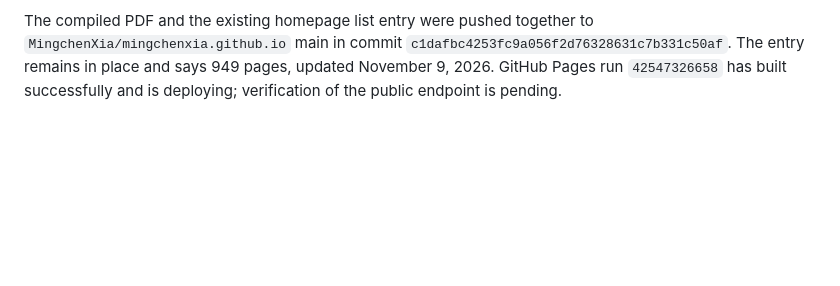
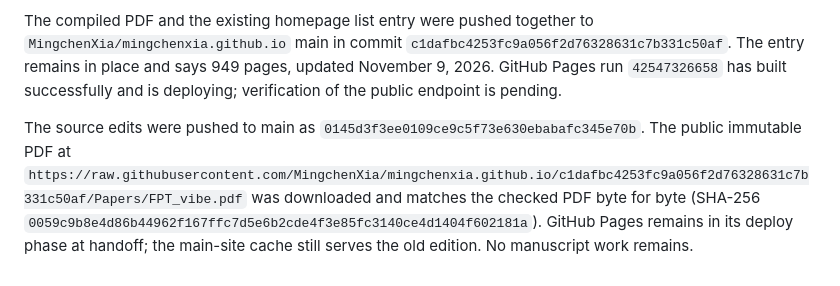
Before and after one commit to MingchenXia/foundations-of-pluripotential-theory, a Markdown page: plan/SESSION_LOG.md, the part around the change. Drawn GitHub-style; blank space fills up the shorter version.

```diff
--- a/plan/SESSION_LOG.md
+++ b/plan/SESSION_LOG.md
@@ -978,3 +978,5 @@ Consolidated both branches into main and merged PR #5 without source-tree loss.
 Applied all six editorial requests: SGPT's public URL, concise references and VX "to appear", prose after the ten display-ended proofs, the Radon-regularity footnote, the title-page dedication to Charles Favre, and removal of Tao citations for standard material in Appendix B. Updated the repository-local book skill and citation policy, and linked the scoped review from the affected task/chapter records without changing mathematical statuses. The final 949-page build (last printed page 935) passes integrity and writing checks with no unresolved references; all 597 proof end marks are accounted for and the ten revised endings have direct visual checks. See `research/reviews/2026-11-09-author-editorial-corrections.md` for actual reading and visual scope, font setup and four small layout warnings on unchanged source lines.
 
 The compiled PDF and the existing homepage list entry were pushed together to `MingchenXia/mingchenxia.github.io` main in commit `c1dafbc4253fc9a056f2d76328631c7b331c50af`. The entry remains in place and says 949 pages, updated November 9, 2026. GitHub Pages run `42547326658` has built successfully and is deploying; verification of the public endpoint is pending.
+
+The source edits were pushed to main as `0145d3f3ee0109ce9c5f73e630ebabafc345e70b`. The public immutable PDF at `https://raw.githubusercontent.com/MingchenXia/mingchenxia.github.io/c1dafbc4253fc9a056f2d76328631c7b331c50af/Papers/FPT_vibe.pdf` was downloaded and matches the checked PDF byte for byte (SHA-256 `0059c9b8e4d86b44962f167ffc7d5e6b2cde4f3e85fc3140ce4d1404f602181a`). GitHub Pages remains in its deploy phase at handoff; the main-site cache still serves the old edition. No manuscript work remains.
```
Also changed, not shown: research/reviews/2026-11-09-author-editorial-corrections.md (+2 -0 lines).
